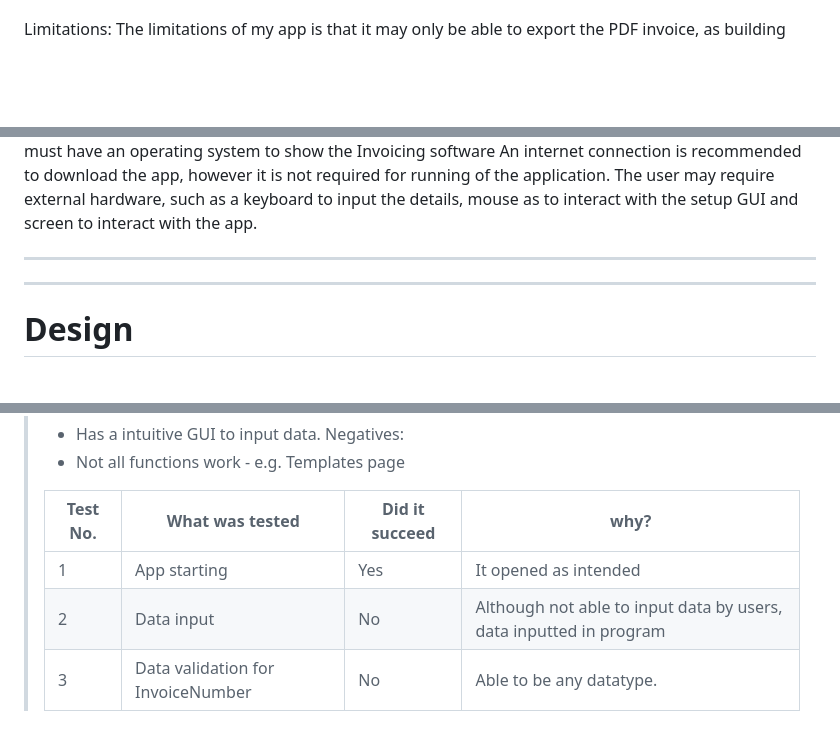
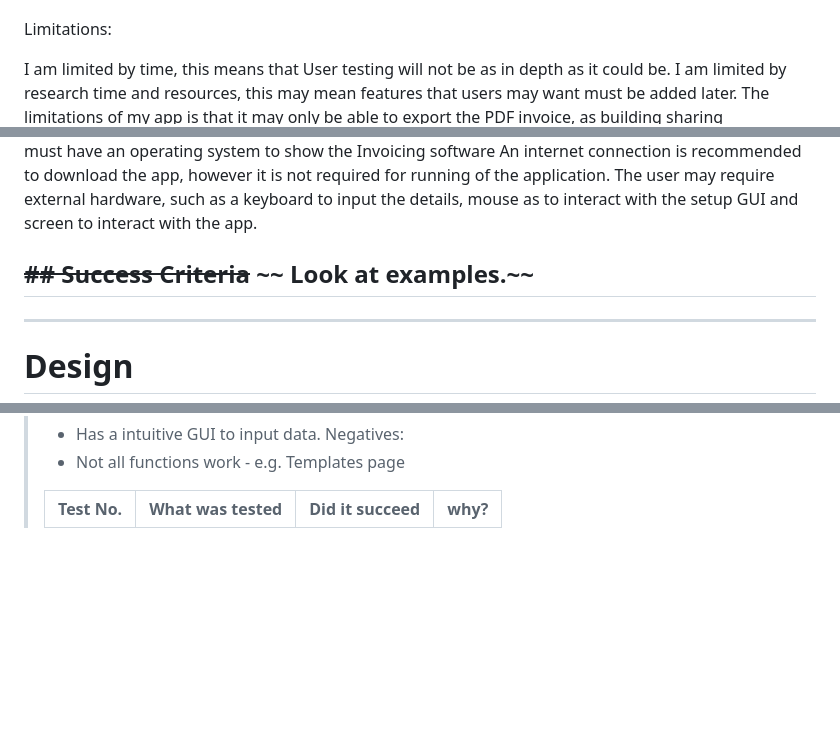
Before and after one commit to itsmejoshleach/A-Level-Computer-Science-Project, a Markdown page: Writeup.md, 3 parts joined by grey strips. Drawn GitHub-style; blank space fills up the shorter version.

```diff
--- a/Writeup.md
+++ b/Writeup.md
@@ -50,6 +50,8 @@ Essential Features:
   The invoice must work for both products and services.
 
 Limitations:
+
+  I am limited by time, this means that User testing will not be as in depth as it could be. I am limited by research time and resources, this may mean features that users may want must be added later.
   The limitations of my app is that it may only be able to export the PDF invoice, as building sharing functionality within the app is not a priority.
   Mobile use won't be as good as desktop usage, as the sizings of the GUI and invoice will be designed for desktop computers / laptops.
   The app won't be able to take payments, but will have the ability to add bank details, as to be able to use a BACS transfer for payment.
@@ -64,6 +66,9 @@ Hardware & Software Requirements:
   An internet connection is recommended to download the app, however it is not required for running of the application.
   The user may require external hardware, such as a keyboard to input the details, mouse as to interact with the setup GUI and screen to interact with the app.
 
+
+~~## Success Criteria~~
+~~ Look at examples.~~
 ---
 ---
 
@@ -197,6 +202,3 @@ Data will be validated as it is parsed, this restricts what data can be inputted
 >
 > | Test No. | What was tested | Did it succeed | why? |
 > | --- | --- | --- | --- |
-> | 1 | App starting | Yes | It opened as intended |
-> | 2 | Data input | No | Although not able to input data by users, data inputted in program |
-> | 3 | Data validation for InvoiceNumber | No | Able to be any datatype. |
```
Also changed, not shown: other parts of Writeup.md (+11 -11 lines).
